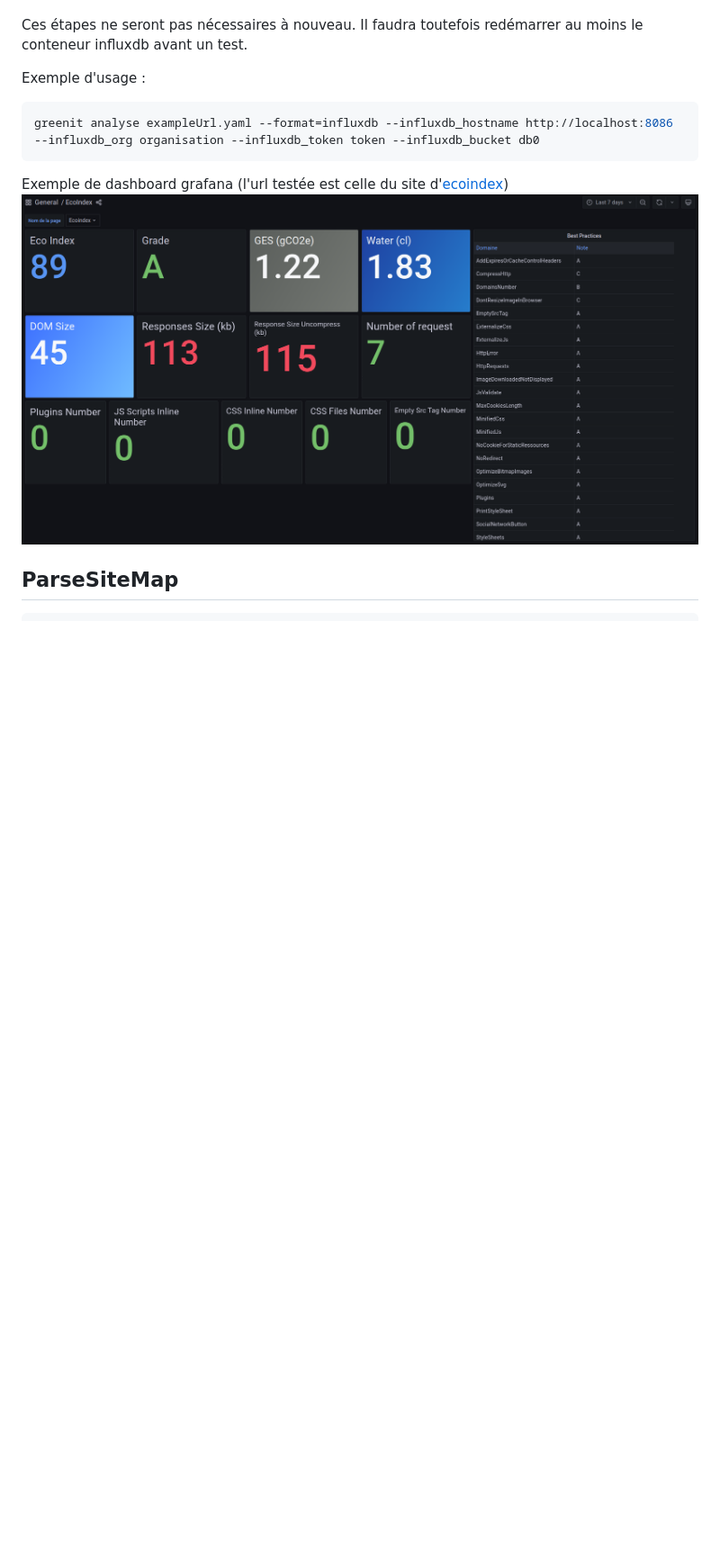
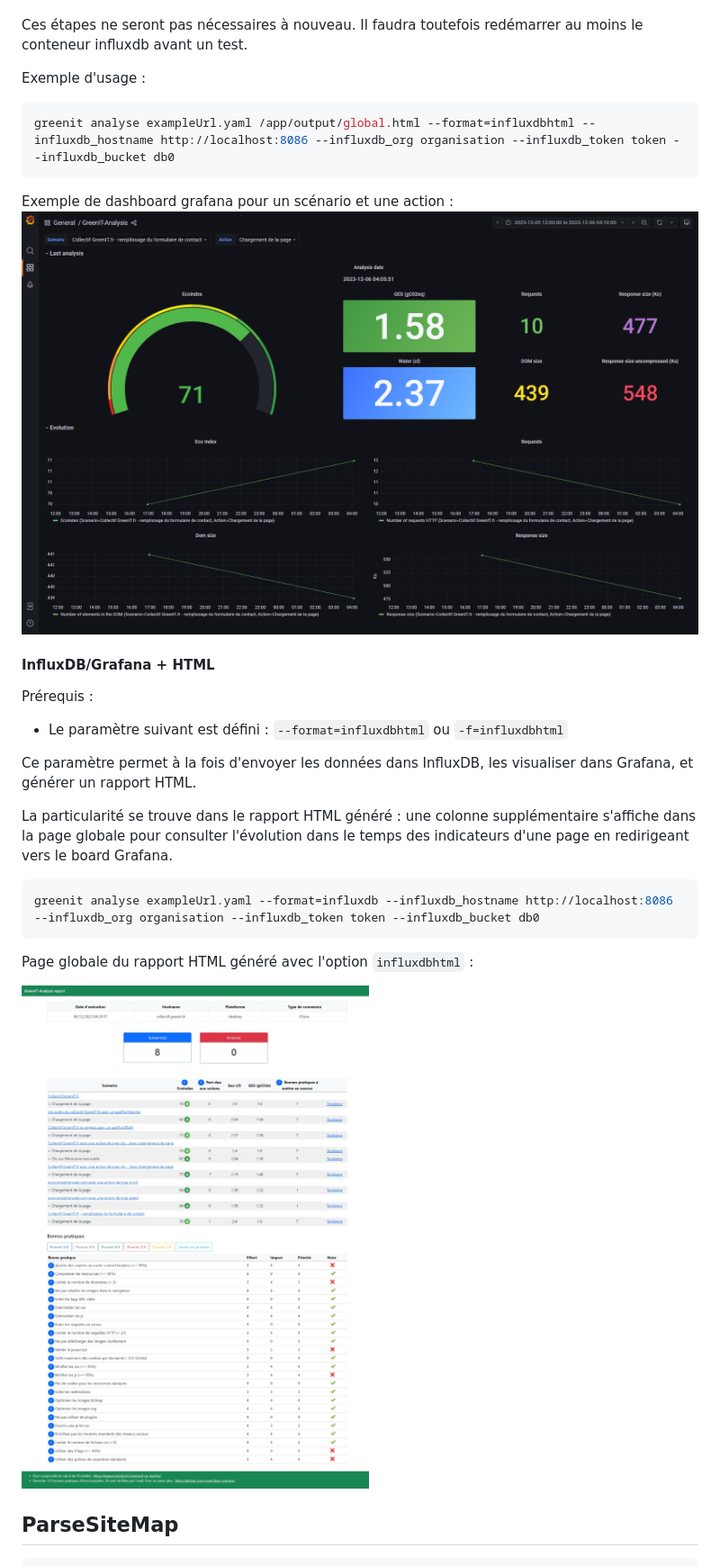
Before and after one commit to cnumr/GreenIT-Analysis-cli, a Markdown page: README.md, the part around one of its changes. Shown at 90% size. Drawn GitHub-style; pictures changed too: docs/grafana-dashboard.png, docs/rapport-html-global-avec-influxdb.jpeg (added); blank space fills up the shorter version.

Commit message:
feat: évolution du board grafana + création du format influxdbhtml

````diff
--- a/README.md
+++ b/README.md
@@ -485,10 +486,29 @@ Il faudra toutefois redémarrer au moins le conteneur influxdb avant un test.
 Exemple d'usage :
 
 ```shell
+greenit analyse exampleUrl.yaml /app/output/global.html --format=influxdbhtml --influxdb_hostname http://localhost:8086 --influxdb_org organisation --influxdb_token token --influxdb_bucket db0
+```
+Exemple de dashboard grafana pour un scénario et une action :
+![Exemple de dashboard grafana](./docs/grafana-dashboard.png)
+
+#### InfluxDB/Grafana + HTML
+
+Prérequis :
+
+- Le paramètre suivant est défini : `--format=influxdbhtml` ou `-f=influxdbhtml`
+
+Ce paramètre permet à la fois d'envoyer les données dans InfluxDB, les visualiser dans Grafana, et générer un rapport HTML.
+
+La particularité se trouve dans le rapport HTML généré : une colonne supplémentaire s'affiche dans la page globale pour consulter l'évolution dans le temps des indicateurs d'une page en redirigeant vers le board Grafana.
+
+```shell
 greenit analyse exampleUrl.yaml --format=influxdb --influxdb_hostname http://localhost:8086 --influxdb_org organisation --influxdb_token token --influxdb_bucket db0
 ```
-Exemple de dashboard grafana (l'url testée est celle du site d'[ecoindex](http://ecoindex.fr/))
-![Page d'une URL analysée dans le rapport HTML](./docs/grafana-dashboard.png)
+
+Page globale du rapport HTML généré avec l'option `influxdbhtml` :
+
+![Page globale du rapport HTML généré avec l'option influxdbhtml](./docs/rapport-html-global-avec-influxdb.jpeg)
+
 
 ## ParseSiteMap
 
````
Also changed, not shown: other parts of README.md (+3 -2 lines), 7 other files.
